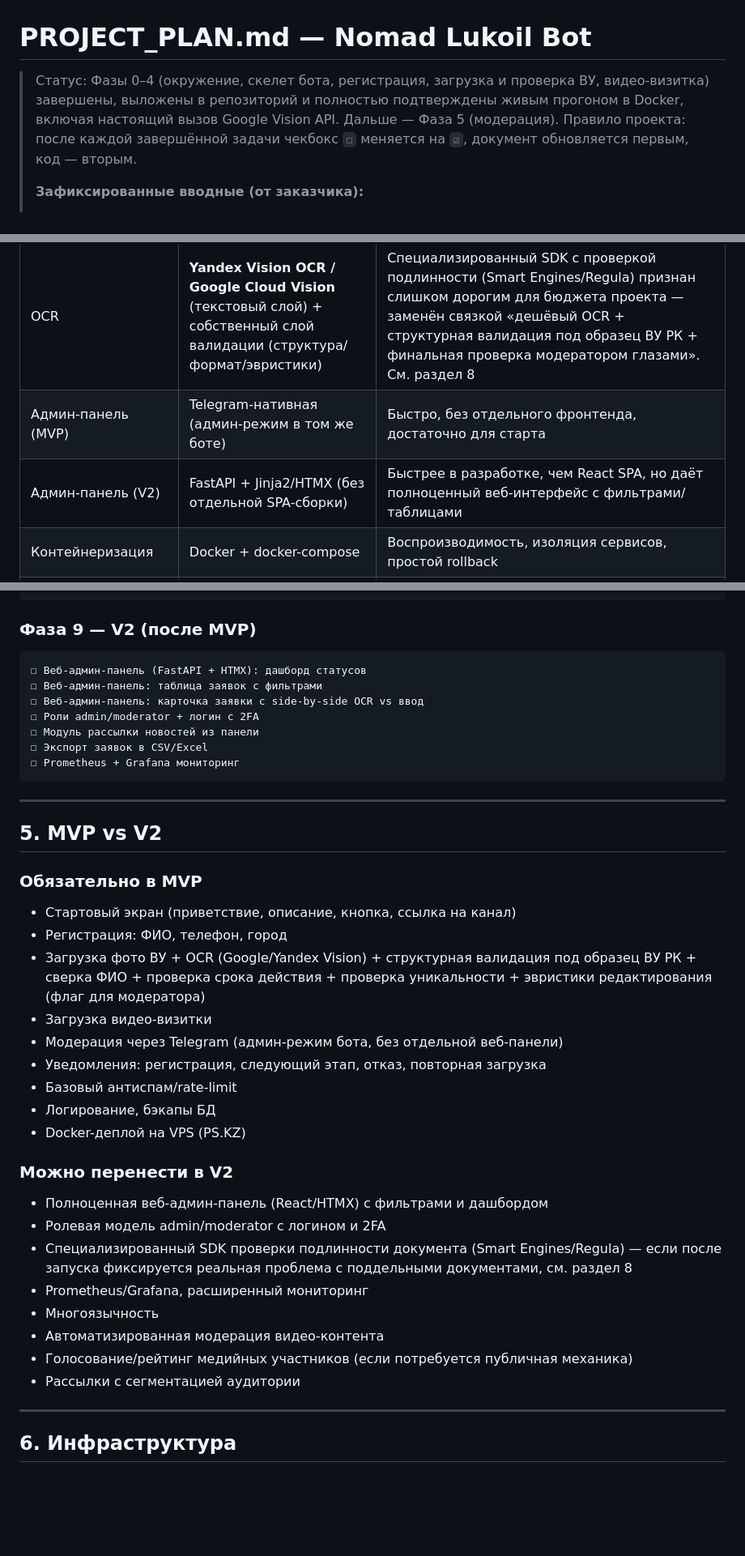
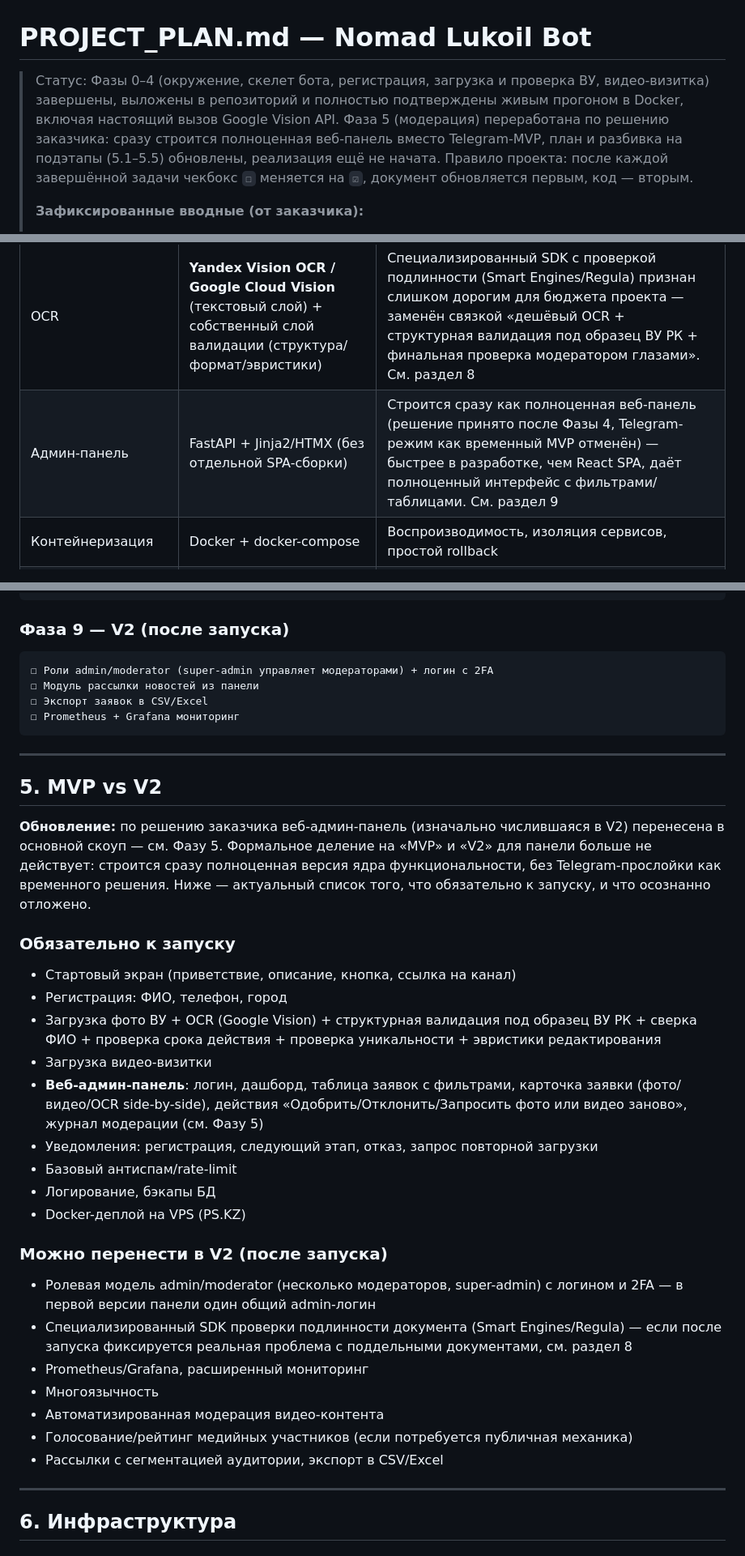
Before and after one commit to ROGi0228/lukoil-nomad, a Markdown page: PROJECT_PLAN.md, 3 parts joined by grey strips. Shown at 81% size. GitHub-like rendering; blank space fills up the shorter version.

````diff
--- a/PROJECT_PLAN.md
+++ b/PROJECT_PLAN.md
@@ -1,6 +1,6 @@
 # PROJECT_PLAN.md — Nomad Lukoil Bot
 
-> Статус: Фазы 0–4 (окружение, скелет бота, регистрация, загрузка и проверка ВУ, видео-визитка) завершены, выложены в репозиторий и полностью подтверждены живым прогоном в Docker, включая настоящий вызов Google Vision API. Дальше — Фаза 5 (модерация).
+> Статус: Фазы 0–4 (окружение, скелет бота, регистрация, загрузка и проверка ВУ, видео-визитка) завершены, выложены в репозиторий и полностью подтверждены живым прогоном в Docker, включая настоящий вызов Google Vision API. Фаза 5 (модерация) переработана по решению заказчика: сразу строится полноценная веб-панель вместо Telegram-MVP, план и разбивка на подэтапы (5.1–5.5) обновлены, реализация ещё не начата.
 > Правило проекта: после каждой завершённой задачи чекбокс `☐` меняется на `☑`, документ обновляется первым, код — вторым.
 >
 > **Зафиксированные вводные (от заказчика):**
@@ -34,8 +34,7 @@ Telegram-бот для регистрации участников автопр
 | Фоновые задачи | **arq** (Redis-based async task queue) | OCR-запрос, обработка видео, рассылки — не блокируют event loop бота; легче Celery, полностью async, тот же Redis, что и FSM |
 | Файловое хранилище | **S3-совместимое object storage** (MinIO на VPS или облачный S3) | Бот должен быть stateless (для будущего горизонтального масштабирования); диск VPS — не источник истины для медиафайлов |
 | OCR | **Yandex Vision OCR / Google Cloud Vision** (текстовый слой) + собственный слой валидации (структура/формат/эвристики) | Специализированный SDK с проверкой подлинности (Smart Engines/Regula) признан слишком дорогим для бюджета проекта — заменён связкой «дешёвый OCR + структурная валидация под образец ВУ РК + финальная проверка модератором глазами». См. раздел 8 |
-| Админ-панель (MVP) | Telegram-нативная (админ-режим в том же боте) | Быстро, без отдельного фронтенда, достаточно для старта |
-| Админ-панель (V2) | FastAPI + Jinja2/HTMX (без отдельной SPA-сборки) | Быстрее в разработке, чем React SPA, но даёт полноценный веб-интерфейс с фильтрами/таблицами |
+| Админ-панель | FastAPI + Jinja2/HTMX (без отдельной SPA-сборки) | Строится сразу как полноценная веб-панель (решение принято после Фазы 4, Telegram-режим как временный MVP отменён) — быстрее в разработке, чем React SPA, даёт полноценный интерфейс с фильтрами/таблицами. См. раздел 9 |
 | Контейнеризация | Docker + docker-compose | Воспроизводимость, изоляция сервисов, простой rollback |
 | Reverse proxy / TLS | Caddy | Автоматический HTTPS без ручной возни с certbot |
 | Логирование | structlog → JSON логи (+ опционально Loki/Grafana в V2) | Структурированные логи, трассировка запросов, маскирование PII |
@@ -343,12 +379,9 @@ FSM-переходы связаны с итогом OCR из Фазы 3: `ocr_ta
 ☐ Финальный чек-лист безопасности перед запуском
 ```
 
-### Фаза 9 — V2 (после MVP)
+### Фаза 9 — V2 (после запуска)
 ```
-☐ Веб-админ-панель (FastAPI + HTMX): дашборд статусов
-☐ Веб-админ-панель: таблица заявок с фильтрами
-☐ Веб-админ-панель: карточка заявки с side-by-side OCR vs ввод
-☐ Роли admin/moderator + логин с 2FA
+☐ Роли admin/moderator (super-admin управляет модераторами) + логин с 2FA
 ☐ Модуль рассылки новостей из панели
 ☐ Экспорт заявок в CSV/Excel
 ☐ Prometheus + Grafana мониторинг
@@ -358,26 +391,27 @@ FSM-переходы связаны с итогом OCR из Фазы 3: `ocr_ta
 
 ## 5. MVP vs V2
 
-### Обязательно в MVP
+**Обновление:** по решению заказчика веб-админ-панель (изначально числившаяся в V2) перенесена в основной скоуп — см. Фазу 5. Формальное деление на «MVP» и «V2» для панели больше не действует: строится сразу полноценная версия ядра функциональности, без Telegram-прослойки как временного решения. Ниже — актуальный список того, что обязательно к запуску, и что осознанно отложено.
+
+### Обязательно к запуску
 - Стартовый экран (приветствие, описание, кнопка, ссылка на канал)
 - Регистрация: ФИО, телефон, город
-- Загрузка фото ВУ + OCR (Google/Yandex Vision) + структурная валидация под образец ВУ РК + сверка ФИО + проверка срока действия + проверка уникальности + эвристики редактирования (флаг для модератора)
+- Загрузка фото ВУ + OCR (Google Vision) + структурная валидация под образец ВУ РК + сверка ФИО + проверка срока действия + проверка уникальности + эвристики редактирования
 - Загрузка видео-визитки
-- Модерация через Telegram (админ-режим бота, без отдельной веб-панели)
-- Уведомления: регистрация, следующий этап, отказ, повторная загрузка
+- **Веб-админ-панель**: логин, дашборд, таблица заявок с фильтрами, карточка заявки (фото/видео/OCR side-by-side), действия «Одобрить/Отклонить/Запросить фото или видео заново», журнал модерации (см. Фазу 5)
+- Уведомления: регистрация, следующий этап, отказ, запрос повторной загрузки
 - Базовый антиспам/rate-limit
 - Логирование, бэкапы БД
 - Docker-деплой на VPS (PS.KZ)
 
-### Можно перенести в V2
-- Полноценная веб-админ-панель (React/HTMX) с фильтрами и дашбордом
-- Ролевая модель admin/moderator с логином и 2FA
+### Можно перенести в V2 (после запуска)
+- Ролевая модель admin/moderator (несколько модераторов, super-admin) с логином и 2FA — в первой версии панели один общий admin-логин
 - Специализированный SDK проверки подлинности документа (Smart Engines/Regula) — если после запуска фиксируется реальная проблема с поддельными документами, см. раздел 8
 - Prometheus/Grafana, расширенный мониторинг
 - Многоязычность
 - Автоматизированная модерация видео-контента
 - Голосование/рейтинг медийных участников (если потребуется публичная механика)
-- Рассылки с сегментацией аудитории
+- Рассылки с сегментацией аудитории, экспорт в CSV/Excel
 
 ---
 
````
Also changed, not shown: other parts of PROJECT_PLAN.md (+63 -38 lines).
